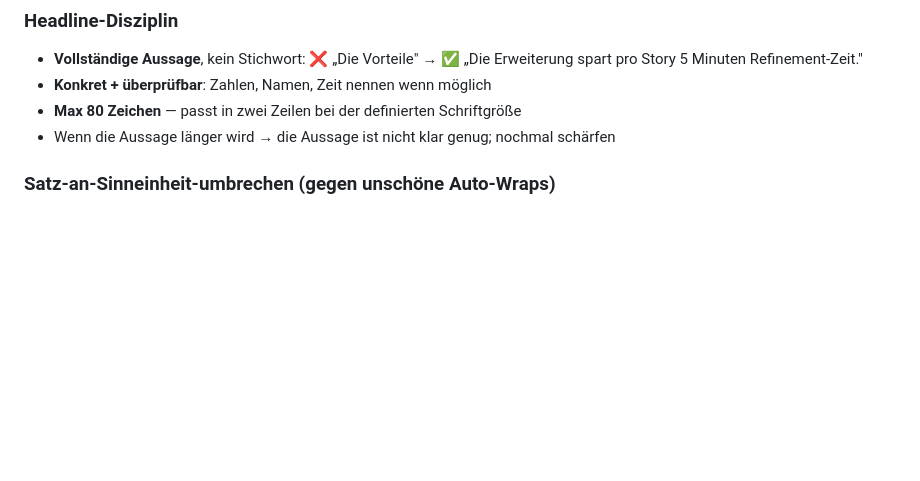
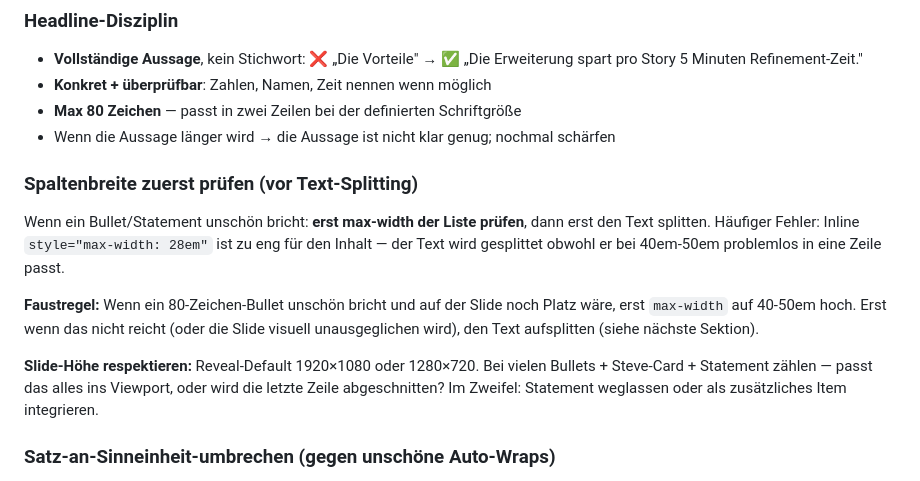
Before and after one commit to Jakob243978/Schaltzentrale, a Markdown page: skills_sources/reveal-presentation/SKILL.md, the part around the change. Rendered like a GitHub page; blank space fills up the shorter version.

Commit message:
reveal-presentation skill: 'Spaltenbreite zuerst pruefen' als Lesson vor Text-Splitting (BeyerImmo Slide 2/4)

```diff
--- a/skills_sources/reveal-presentation/SKILL.md
+++ b/skills_sources/reveal-presentation/SKILL.md
@@ -129,6 +129,14 @@ Use `S` to open the speaker view (notes + next-slide preview).
 - **Konkret + überprüfbar**: Zahlen, Namen, Zeit nennen wenn möglich
 - **Max 80 Zeichen** — passt in zwei Zeilen bei der definierten Schriftgröße
 - Wenn die Aussage länger wird → die Aussage ist nicht klar genug; nochmal schärfen
+
+### Spaltenbreite zuerst prüfen (vor Text-Splitting)
+
+Wenn ein Bullet/Statement unschön bricht: **erst max-width der Liste prüfen**, dann erst den Text splitten. Häufiger Fehler: Inline `style="max-width: 28em"` ist zu eng für den Inhalt — der Text wird gesplittet obwohl er bei 40em-50em problemlos in eine Zeile passt.
+
+**Faustregel:** Wenn ein 80-Zeichen-Bullet unschön bricht und auf der Slide noch Platz wäre, erst `max-width` auf 40-50em hoch. Erst wenn das nicht reicht (oder die Slide visuell unausgeglichen wird), den Text aufsplitten (siehe nächste Sektion).
+
+**Slide-Höhe respektieren:** Reveal-Default 1920×1080 oder 1280×720. Bei vielen Bullets + Steve-Card + Statement zählen — passt das alles ins Viewport, oder wird die letzte Zeile abgeschnitten? Im Zweifel: Statement weglassen oder als zusätzliches Item integrieren.
 
 ### Satz-an-Sinneinheit-umbrechen (gegen unschöne Auto-Wraps)
 
```
